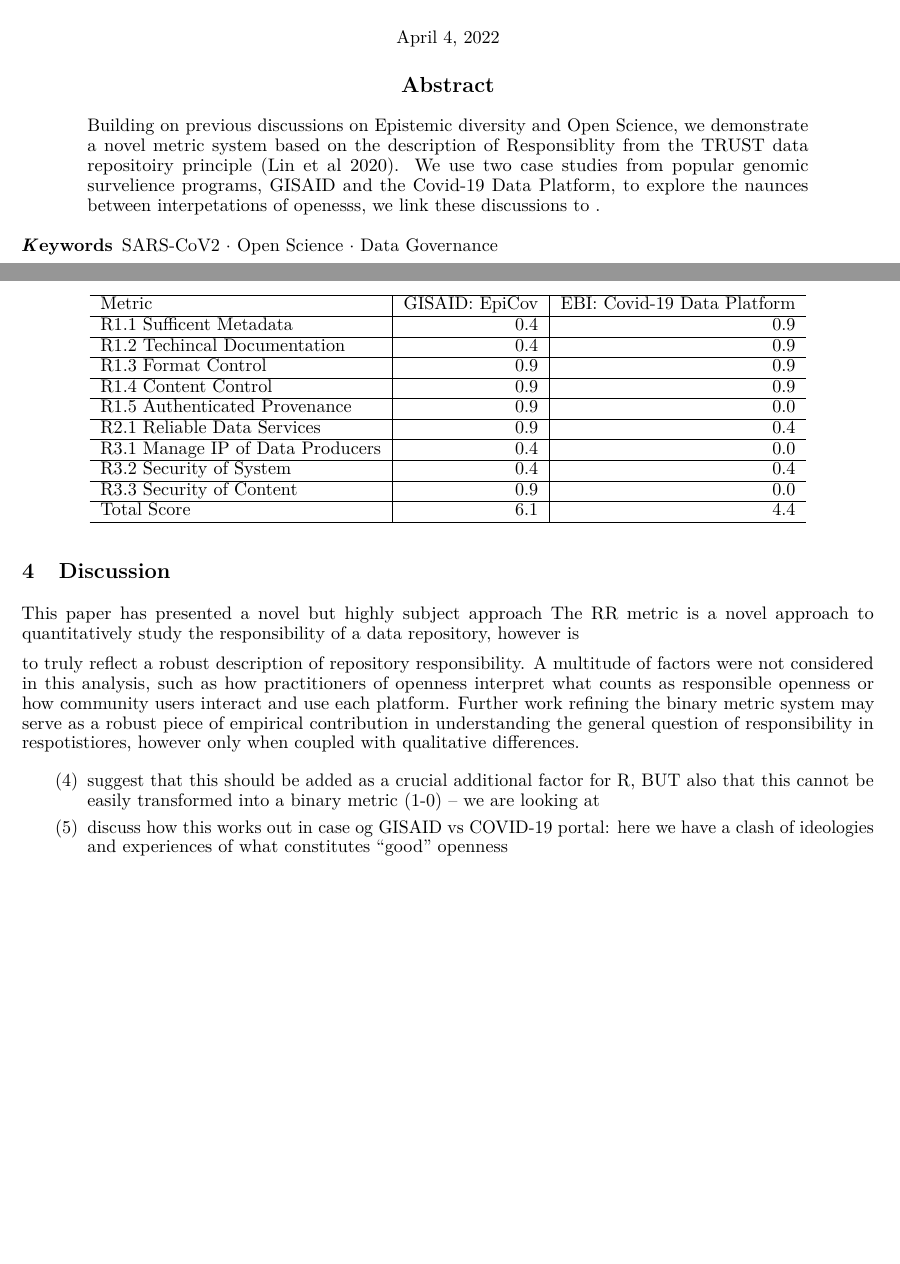
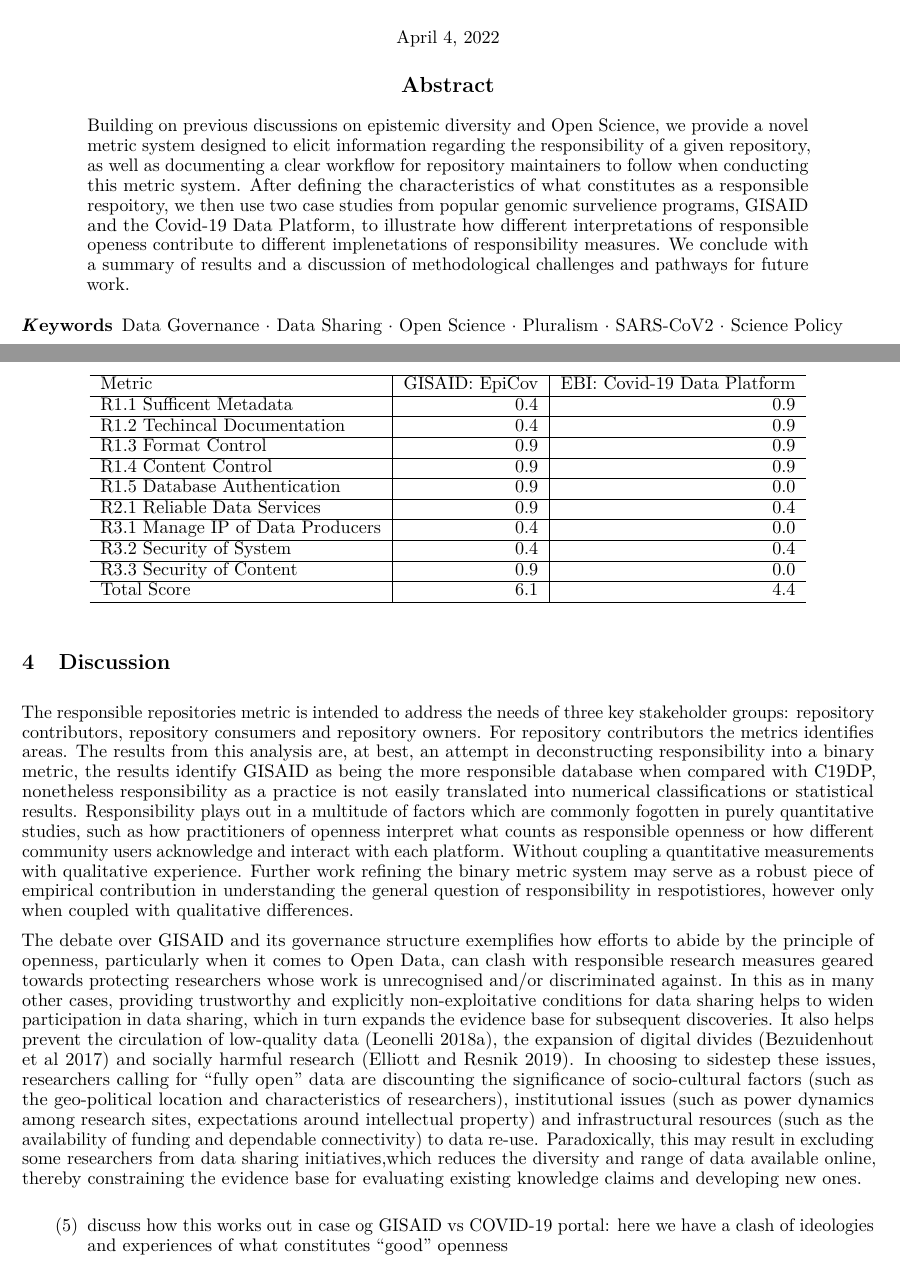
Before and after one commit to environmental-intelligence-exeter/Open-Science-DS-Project, a LaTeX paper (Report/Report.tex): two parts of pages 1 and 7 of 8 before the commit and two parts of pages 1 and 7 of 9 after it, joined at a grey line, cut so that both start at the same text, the shorter picture padded with empty space. Compiled offline with pdfLaTeX.

Commit message:
update report

```diff
--- a/Report/Report.tex
+++ b/Report/Report.tex
@@ -86,20 +86,31 @@
 
 
 \begin{abstract}
-Building on previous discussions on Epistemic diversity and Open
-Science, we demonstrate a novel metric system based on the description
-of Responsiblity from the TRUST data repositoiry principle (Lin et al
-2020). We use two case studies from popular genomic survelience
-programs, GISAID and the Covid-19 Data Platform, to explore the naunces
-between interpetations of openesss, we link these discussions to .
+Building on previous discussions on epistemic diversity and Open
+Science, we provide a novel metric system designed to elicit information
+regarding the responsibility of a given repository, as well as
+documenting a clear workflow for repository maintainers to follow when
+conducting this metric system. After defining the characteristics of
+what constitutes as a responsible respoitory, we then use two case
+studies from popular genomic survelience programs, GISAID and the
+Covid-19 Data Platform, to illustrate how different interpretations of
+responsible openess contribute to different implenetations of
+responsibility measures. We conclude with a summary of results and a
+discussion of methodological challenges and pathways for future work.
 \end{abstract}
 
 \keywords{
-    SARS-CoV2
+    Data Governance
+   \and
+    Data Sharing
    \and
     Open Science
    \and
-    Data Governance
+    Pluralism
+   \and
+    SARS-CoV2
+   \and
+    Science Policy
   }
 
 \newpage
@@ -352,9 +377,9 @@
 
 Peer review is currently unknown.
 
-\hypertarget{r1.5-authenticated-provenance}{%
-\paragraph{R1.5 Authenticated
-Provenance}\label{r1.5-authenticated-provenance}}
+\hypertarget{r1.5-database-authentication}{%
+\paragraph{R1.5 Database
+Authentication}\label{r1.5-database-authentication}}
 
 One clear distinction between the two platforms is the requirement for
 data producers and users to register in order to access the GISAID
@@ -492,6 +536,4 @@
 
 This is currently unknown.
 
-\hypertarget{r1.5-authenticated-provenance-1}{%
-\paragraph{R1.5 Authenticated
-Provenance}\label{r1.5-authenticated-provenance-1}}
+\hypertarget{r1.5-database-authentication-1}{%
@@ -599,7 +643,7 @@
 \hline
 R1.4 Content Control & 0.9 & 0.9\\
 \hline
-R1.5  Authenticated Provenance & 0.9 & 0.0\\
+R1.5  Database Authentication & 0.9 & 0.0\\
 \hline
 R2.1 Reliable Data Services & 0.9 & 0.4\\
 \hline
@@ -617,26 +661,50 @@
 \hypertarget{discussion}{%
 \section{Discussion}\label{discussion}}
 
-This paper has presented a novel but highly subject approach The RR
-metric is a novel approach to quantitatively study the responsibility of
-a data repository, however is
-
-to truly reflect a robust description of repository responsibility. A
-multitude of factors were not considered in this analysis, such as how
-practitioners of openness interpret what counts as responsible openness
-or how community users interact and use each platform. Further work
-refining the binary metric system may serve as a robust piece of
-empirical contribution in understanding the general question of
+The responsible repositories metric is intended to address the needs of
+three key stakeholder groups: repository contributors, repository
+consumers and repository owners. For repository contributors the metrics
+identifies areas. The results from this analysis are, at best, an
+attempt in deconstructing responsibility into a binary metric, the
+results identify GISAID as being the more responsible database when
+compared with C19DP, nonetheless responsibility as a practice is not
+easily translated into numerical classifications or statistical results.
+Responsibility plays out in a multitude of factors which are commonly
+fogotten in purely quantitative studies, such as how practitioners of
+openness interpret what counts as responsible openness or how different
+community users acknowledge and interact with each platform. Without
+coupling a quantitative measurements with qualitative experience.
+Further work refining the binary metric system may serve as a robust
+piece of empirical contribution in understanding the general question of
 responsibility in respotistiores, however only when coupled with
 qualitative differences.
 
+The debate over GISAID and its governance structure exemplifies how
+efforts to abide by the principle of openness, particularly when it
+comes to Open Data, can clash with responsible research measures geared
+towards protecting researchers whose work is unrecognised and/or
+discriminated against. In this as in many other cases, providing
+trustworthy and explicitly non-exploitative conditions for data sharing
+helps to widen participation in data sharing, which in turn expands the
+evidence base for subsequent discoveries. It also helps prevent the
+circulation of low-quality data (Leonelli 2018a), the expansion of
+digital divides (Bezuidenhout et al 2017) and socially harmful research
+(Elliott and Resnik 2019). In choosing to sidestep these issues,
+researchers calling for ``fully open'' data are discounting the
+significance of socio-cultural factors (such as the geo-political
+location and characteristics of researchers), institutional issues (such
+as power dynamics among research sites, expectations around intellectual
+property) and infrastructural resources (such as the availability of
+funding and dependable connectivity) to data re-use. Paradoxically, this
+may result in excluding some researchers from data sharing
+initiatives,which reduces the diversity and range of data available
+online, thereby constraining the evidence base for evaluating existing
+knowledge claims and developing new ones.
+
 \begin{enumerate}
 \def\labelenumi{(\arabic{enumi})}
-\setcounter{enumi}{3}
-\item
-  suggest that this should be added as a crucial additional factor for
-  R, BUT also that this cannot be easily transformed into a binary
-  metric (1-0) -- we are looking at
+\setcounter{enumi}{4}
+\tightlist
 \item
   discuss how this works out in case og GISAID vs COVID-19 portal: here
   we have a clash of ideologies and experiences of what constitutes
```
Also changed, not shown: Report/references.bib (+13 -0 lines), Report/Report.pdf, Report/Report_files/figure-latex/fig2-1.pdf, Report/Report.tex (133 more changed lines), 2 other files.
